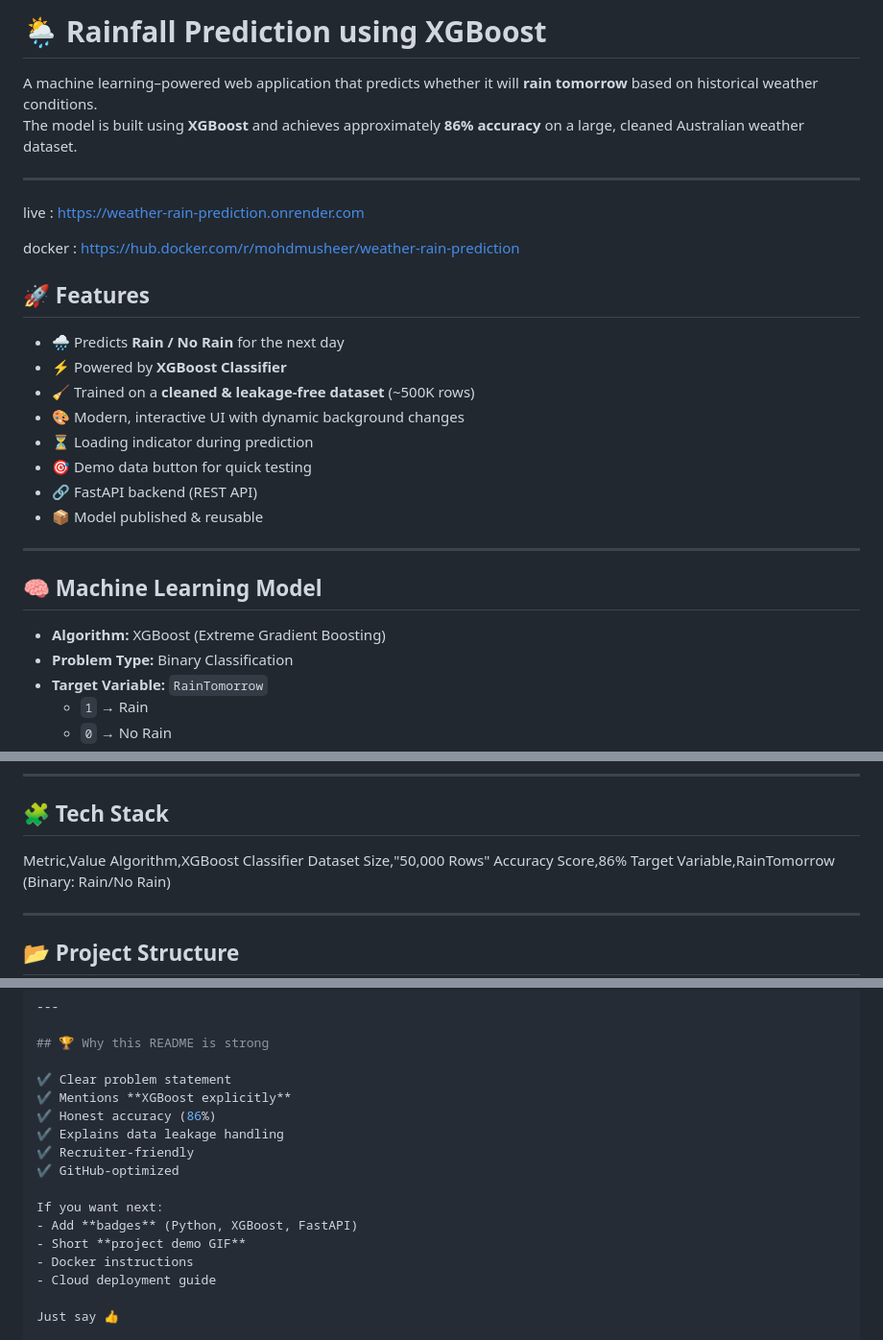
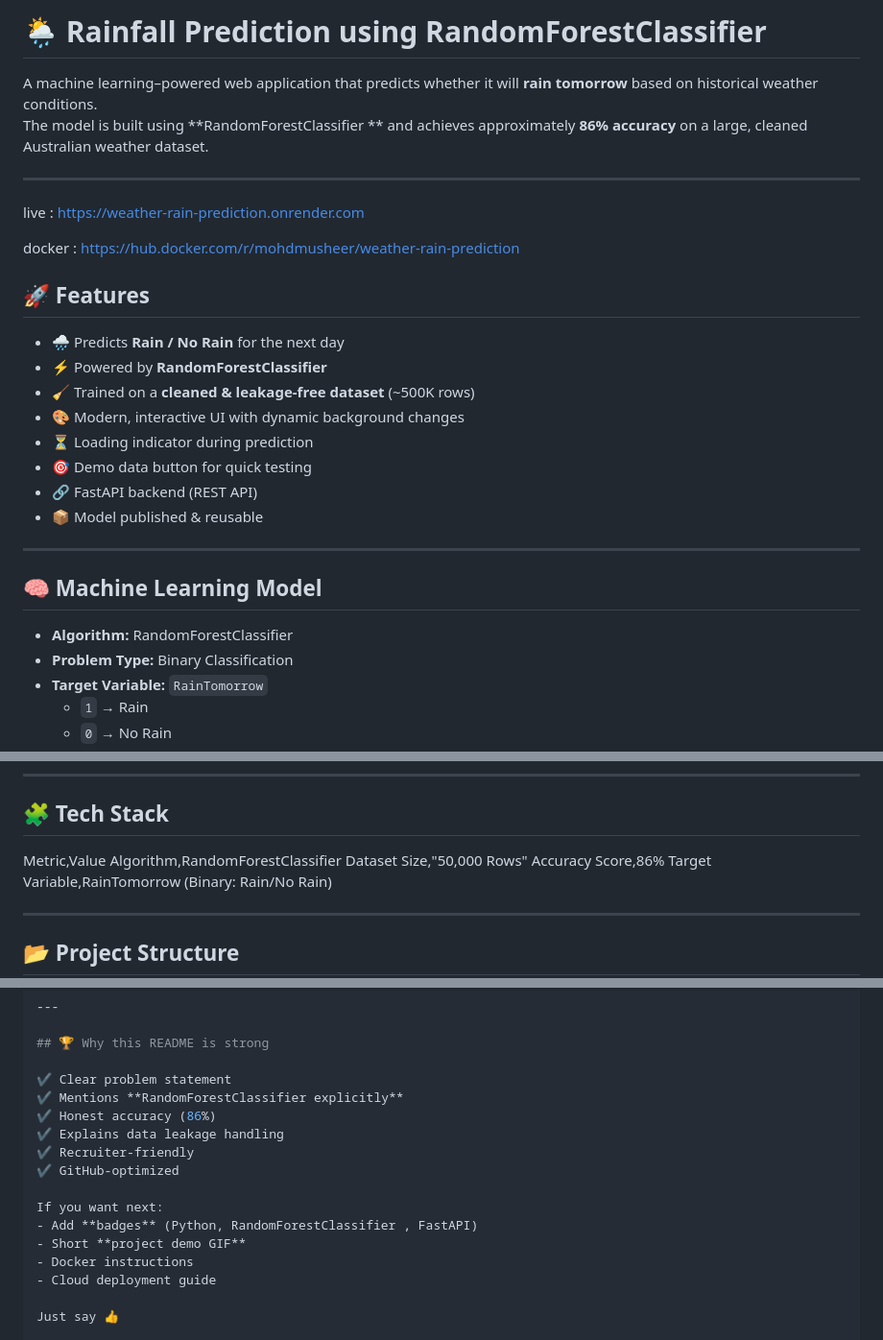
Before and after one commit to mohd-musheer/weather-rain-prediction, a Markdown page: README.md, 3 parts joined by grey strips. Shown at 96% size. GitHub-like rendering.

```diff
--- a/README.md
+++ b/README.md
@@ -1,7 +1,7 @@
-# 🌦 Rainfall Prediction using XGBoost
+# 🌦 Rainfall Prediction using RandomForestClassifier
 
 A machine learning–powered web application that predicts whether it will **rain tomorrow** based on historical weather conditions.
-The model is built using **XGBoost** and achieves approximately **86% accuracy** on a large, cleaned Australian weather dataset.
+The model is built using **RandomForestClassifier ** and achieves approximately **86% accuracy** on a large, cleaned Australian weather dataset.
 
 ---
 
@@ -12,7 +12,7 @@ docker : https://hub.docker.com/r/mohdmusheer/weather-rain-prediction
 ## 🚀 Features
 
 - 🌧 Predicts **Rain / No Rain** for the next day
-- ⚡ Powered by **XGBoost Classifier**
+- ⚡ Powered by **RandomForestClassifier**
 - 🧹 Trained on a **cleaned & leakage-free dataset** (~500K rows)
 - 🎨 Modern, interactive UI with dynamic background changes
 - ⏳ Loading indicator during prediction
@@ -24,7 +24,7 @@ docker : https://hub.docker.com/r/mohdmusheer/weather-rain-prediction
 
 ## 🧠 Machine Learning Model
 
-- **Algorithm:** XGBoost (Extreme Gradient Boosting)
+- **Algorithm:** RandomForestClassifier
 - **Problem Type:** Binary Classification
 - **Target Variable:** `RainTomorrow`
   - `1` → Rain
@@ -55,7 +55,7 @@ The UI allows users to:
 
 ## 🧩 Tech Stack
 Metric,Value
-Algorithm,XGBoost Classifier
+Algorithm,RandomForestClassifier
 Dataset Size,"50,000 Rows"
 Accuracy Score,86%
 Target Variable,RainTomorrow (Binary: Rain/No Rain)
@@ -154,14 +154,14 @@ Copy code
 ## 🏆 Why this README is strong
 
 ✔ Clear problem statement
-✔ Mentions **XGBoost explicitly**
+✔ Mentions **RandomForestClassifier explicitly**
 ✔ Honest accuracy (86%)
 ✔ Explains data leakage handling
 ✔ Recruiter-friendly
 ✔ GitHub-optimized
 
 If you want next:
-- Add **badges** (Python, XGBoost, FastAPI)
+- Add **badges** (Python, RandomForestClassifier , FastAPI)
 - Short **project demo GIF**
 - Docker instructions
 - Cloud deployment guide
```
Also changed, not shown: other parts of README.md (+1 -1 lines).
